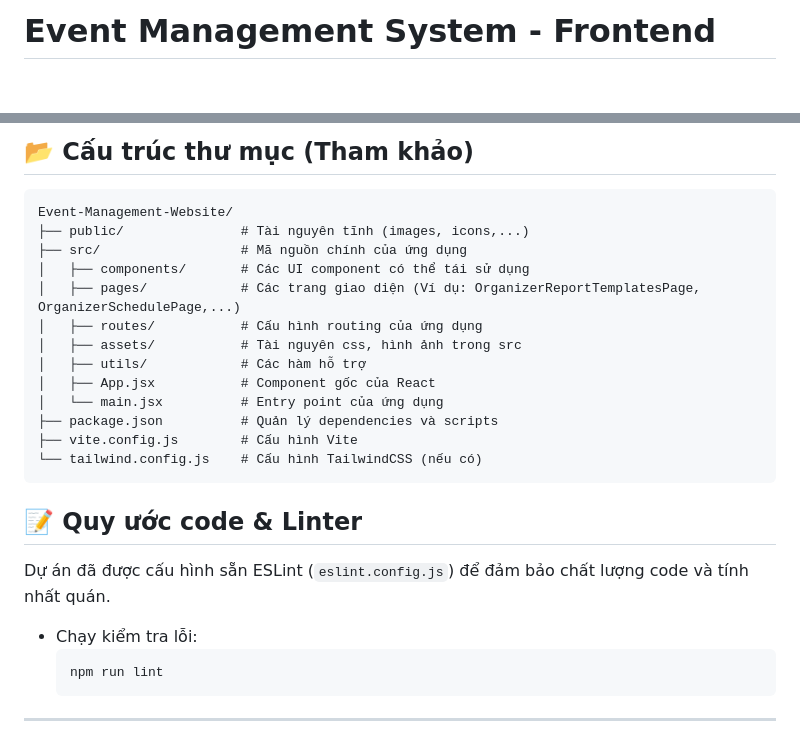
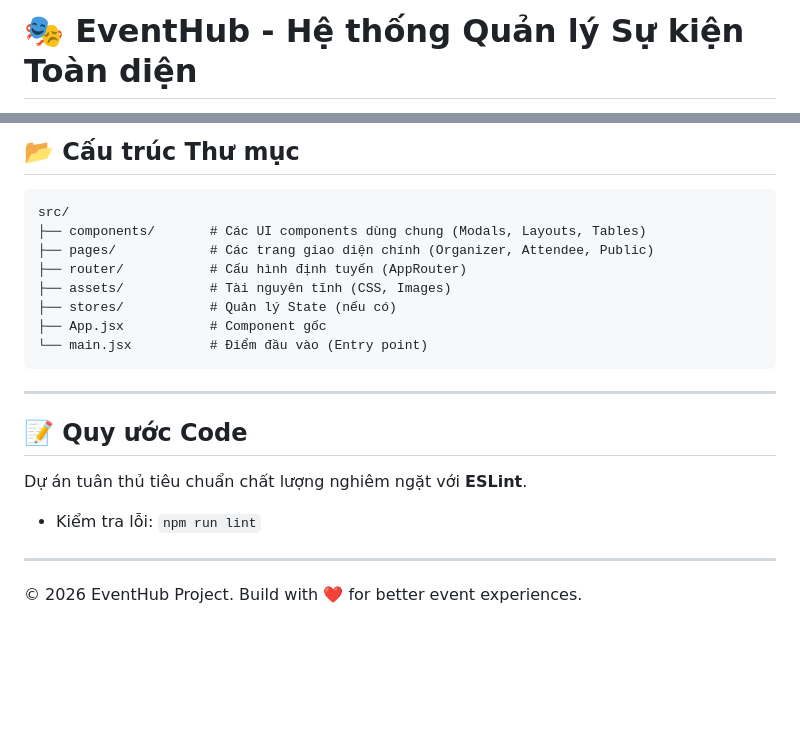
Before and after one commit to quocbaong/Event-Management-Website, a Markdown page: Event-Management-Website/README.md, 2 parts joined by grey strips. Drawn GitHub-style; blank space fills up the shorter version.

````diff
--- a/Event-Management-Website/README.md
+++ b/Event-Management-Website/README.md
@@ -1,2 +1,2 @@
-# Event Management System - Frontend
+# 🎭 EventHub - Hệ thống Quản lý Sự kiện Toàn diện
 
@@ -60,28 +73,24 @@ Dựa trên quá trình phát triển, hệ thống cung cấp các tính năng
 
-## 📂 Cấu trúc thư mục (Tham khảo)
+## 📂 Cấu trúc Thư mục
 
 ```text
-Event-Management-Website/
-├── public/               # Tài nguyên tĩnh (images, icons,...)
-├── src/                  # Mã nguồn chính của ứng dụng
-│   ├── components/       # Các UI component có thể tái sử dụng
-│   ├── pages/            # Các trang giao diện (Ví dụ: OrganizerReportTemplatesPage, OrganizerSchedulePage,...)
-│   ├── routes/           # Cấu hình routing của ứng dụng
-│   ├── assets/           # Tài nguyên css, hình ảnh trong src
-│   ├── utils/            # Các hàm hỗ trợ
-│   ├── App.jsx           # Component gốc của React
-│   └── main.jsx          # Entry point của ứng dụng
-├── package.json          # Quản lý dependencies và scripts
-├── vite.config.js        # Cấu hình Vite
-└── tailwind.config.js    # Cấu hình TailwindCSS (nếu có)
+src/
+├── components/       # Các UI components dùng chung (Modals, Layouts, Tables)
+├── pages/            # Các trang giao diện chính (Organizer, Attendee, Public)
+├── router/           # Cấu hình định tuyến (AppRouter)
+├── assets/           # Tài nguyên tĩnh (CSS, Images)
+├── stores/           # Quản lý State (nếu có)
+├── App.jsx           # Component gốc
+└── main.jsx          # Điểm đầu vào (Entry point)
 ```
 
-## 📝 Quy ước code & Linter
+---
 
-Dự án đã được cấu hình sẵn ESLint (`eslint.config.js`) để đảm bảo chất lượng code và tính nhất quán.
-- Chạy kiểm tra lỗi:
-  ```bash
-  npm run lint
-  ```
+## 📝 Quy ước Code
+
+Dự án tuân thủ tiêu chuẩn chất lượng nghiêm ngặt với **ESLint**.
+- Kiểm tra lỗi: `npm run lint`
 
 ---
+
+© 2026 EventHub Project. Build with ❤️ for better event experiences.
````
Also changed, not shown: other parts of Event-Management-Website/README.md (+41 -28 lines).
